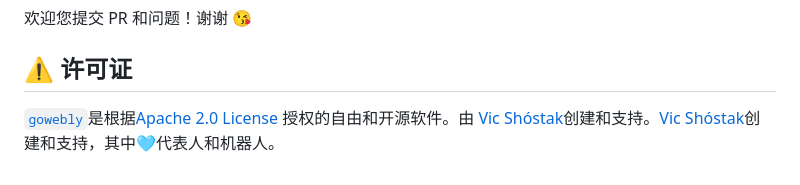
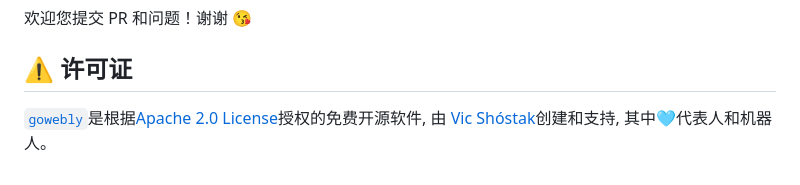
Before and after one commit to gowebly/gowebly, a Markdown page: README_CN.md, the part around the change. Drawn GitHub-style.

```diff
--- a/README_CN.md
+++ b/README_CN.md
@@ -185,8 +185,8 @@ Go HTML 模板中将提供以下库版本：
 
 ## ⚠️ 许可证
 
-[`gowebly`][repo_url]是根据[Apache 2.0 License][repo_license_url] 授权的自由和开源软件。由
-[Vic Shóstak][author_url]创建和支持。[Vic Shóstak][author_url]创建和支持，其中🩵代表人和机器人。
+[`gowebly`][repo_url]是根据[Apache 2.0 License][repo_license_url]授权的免费开源软件, 由
+[Vic Shóstak][author_url]创建和支持, 其中🩵代表人和机器人。
 
 <!-- Go links -->
 
```
